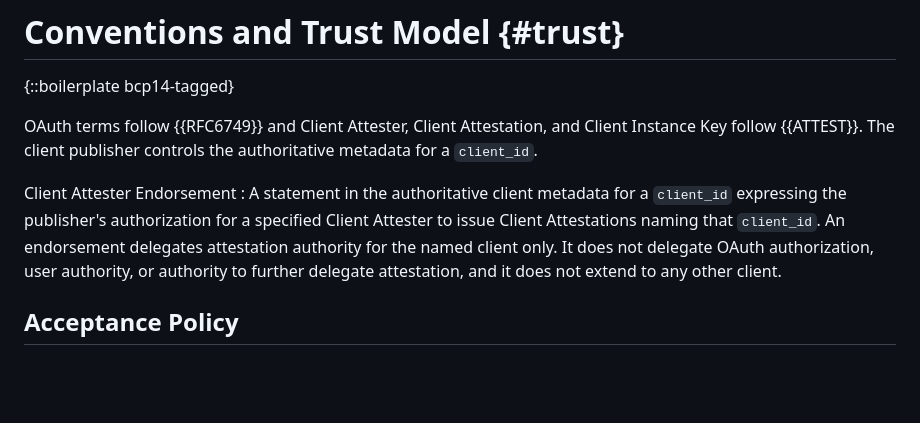
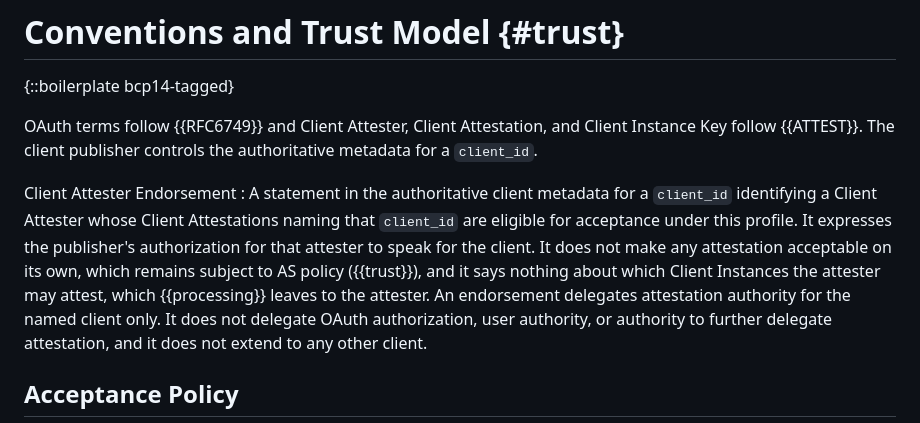
Before and after one commit to mcguinness/draft-mcguinness-oauth-client-attesters, a Markdown page: draft-mcguinness-oauth-client-attesters.md, the part around the change. GitHub-like rendering; blank space fills up the shorter version.

Commit message:
Define an endorsement as eligibility for acceptance, not permission to issue

```diff
--- a/draft-mcguinness-oauth-client-attesters.md
+++ b/draft-mcguinness-oauth-client-attesters.md
@@ -170,9 +170,13 @@ the authoritative metadata for a `client_id`.
 
 Client Attester Endorsement
 : A statement in the authoritative client metadata for a `client_id`
-  expressing the publisher's authorization for a specified Client
-  Attester to issue Client Attestations naming that `client_id`. An
-  endorsement delegates
+  identifying a Client Attester whose Client Attestations naming that
+  `client_id` are eligible for acceptance under this profile. It
+  expresses the publisher's authorization for that attester to speak
+  for the client. It does not make any attestation acceptable on its
+  own, which remains subject to AS policy ({{trust}}), and it says
+  nothing about which Client Instances the attester may attest, which
+  {{processing}} leaves to the attester. An endorsement delegates
   attestation authority for the named client only. It does not delegate
   OAuth authorization, user authority, or authority to further delegate
   attestation, and it does not extend to any other client.
```
